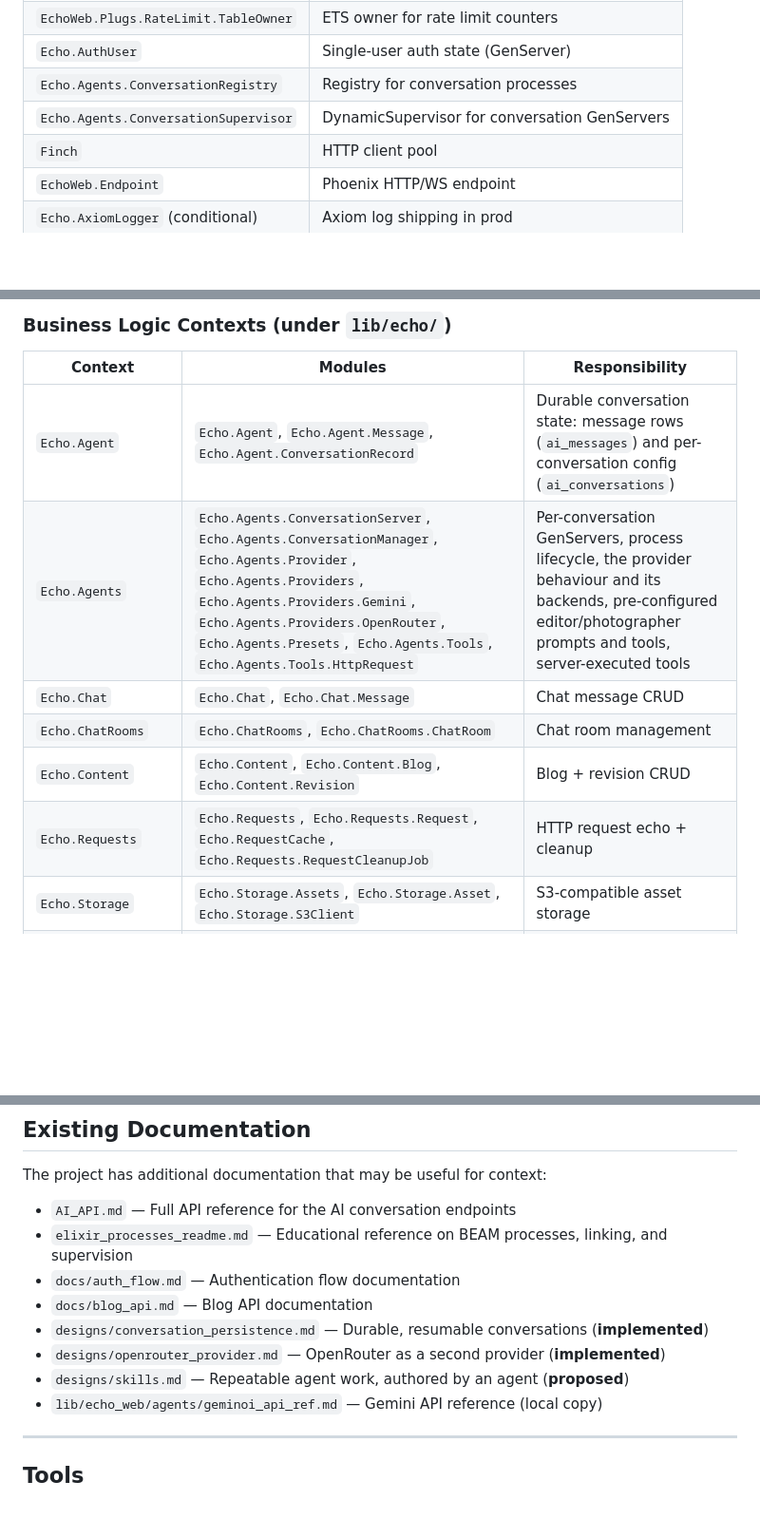
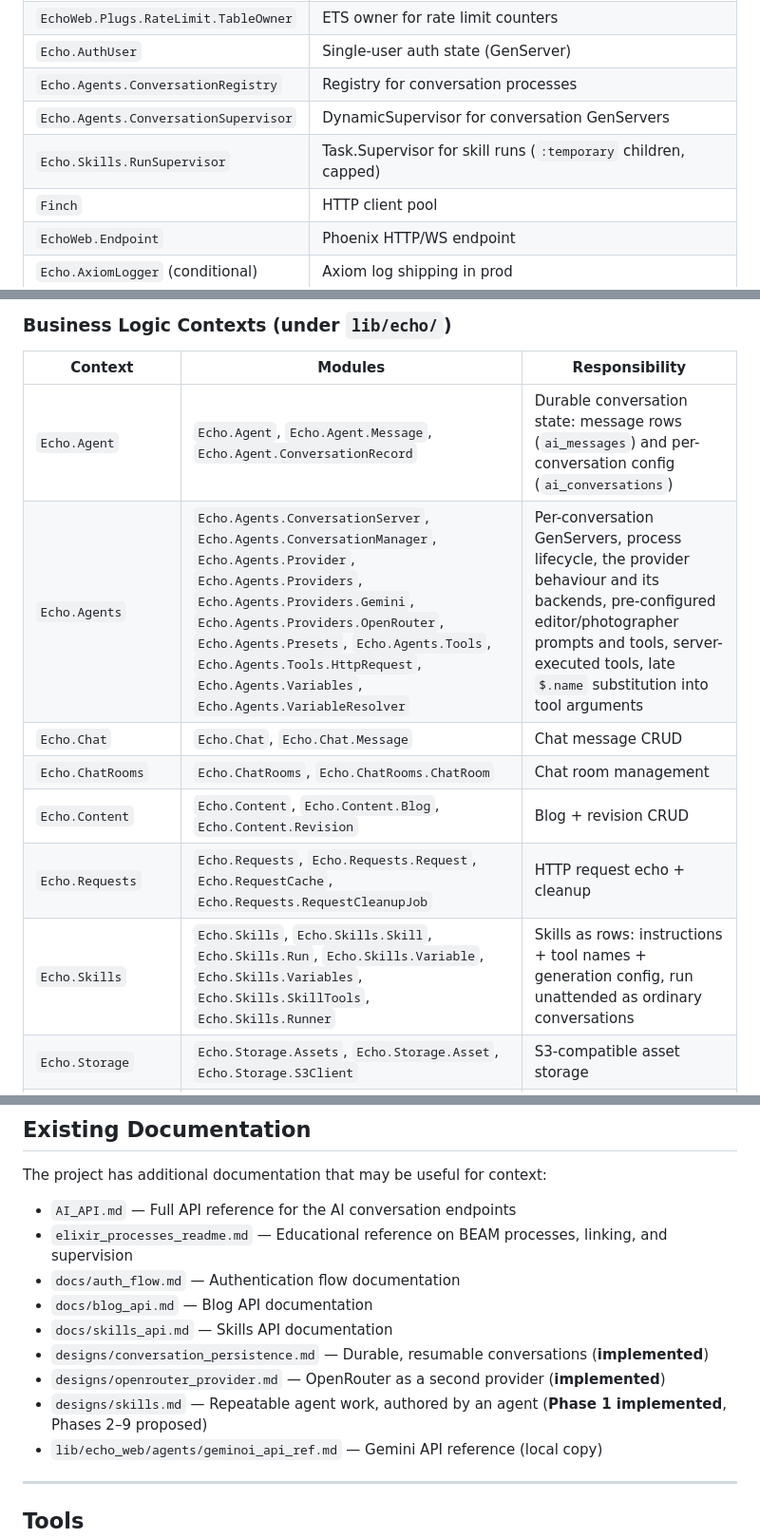
Before and after one commit to Shonei/echo, a Markdown page: agents.md, 3 parts joined by grey strips. Shown at 95% size. GitHub-like rendering; blank space fills up the shorter version.

```diff
--- a/agents.md
+++ b/agents.md
@@ -34,6 +34,7 @@ The app boots the following supervised children:
 | `Echo.AuthUser` | Single-user auth state (GenServer) |
 | `Echo.Agents.ConversationRegistry` | Registry for conversation processes |
 | `Echo.Agents.ConversationSupervisor` | DynamicSupervisor for conversation GenServers |
+| `Echo.Skills.RunSupervisor` | Task.Supervisor for skill runs (`:temporary` children, capped) |
 | `Finch` | HTTP client pool |
 | `EchoWeb.Endpoint` | Phoenix HTTP/WS endpoint |
 | `Echo.AxiomLogger` (conditional) | Axiom log shipping in prod |
@@ -49,11 +50,12 @@ GenServer.
 | Context | Modules | Responsibility |
 |---|---|---|
 | `Echo.Agent` | `Echo.Agent`, `Echo.Agent.Message`, `Echo.Agent.ConversationRecord` | Durable conversation state: message rows (`ai_messages`) and per-conversation config (`ai_conversations`) |
-| `Echo.Agents` | `Echo.Agents.ConversationServer`, `Echo.Agents.ConversationManager`, `Echo.Agents.Provider`, `Echo.Agents.Providers`, `Echo.Agents.Providers.Gemini`, `Echo.Agents.Providers.OpenRouter`, `Echo.Agents.Presets`, `Echo.Agents.Tools`, `Echo.Agents.Tools.HttpRequest` | Per-conversation GenServers, process lifecycle, the provider behaviour and its backends, pre-configured editor/photographer prompts and tools, server-executed tools |
+| `Echo.Agents` | `Echo.Agents.ConversationServer`, `Echo.Agents.ConversationManager`, `Echo.Agents.Provider`, `Echo.Agents.Providers`, `Echo.Agents.Providers.Gemini`, `Echo.Agents.Providers.OpenRouter`, `Echo.Agents.Presets`, `Echo.Agents.Tools`, `Echo.Agents.Tools.HttpRequest`, `Echo.Agents.Variables`, `Echo.Agents.VariableResolver` | Per-conversation GenServers, process lifecycle, the provider behaviour and its backends, pre-configured editor/photographer prompts and tools, server-executed tools, late `$.name` substitution into tool arguments |
 | `Echo.Chat` | `Echo.Chat`, `Echo.Chat.Message` | Chat message CRUD |
 | `Echo.ChatRooms` | `Echo.ChatRooms`, `Echo.ChatRooms.ChatRoom` | Chat room management |
 | `Echo.Content` | `Echo.Content`, `Echo.Content.Blog`, `Echo.Content.Revision` | Blog + revision CRUD |
 | `Echo.Requests` | `Echo.Requests`, `Echo.Requests.Request`, `Echo.RequestCache`, `Echo.Requests.RequestCleanupJob` | HTTP request echo + cleanup |
+| `Echo.Skills` | `Echo.Skills`, `Echo.Skills.Skill`, `Echo.Skills.Run`, `Echo.Skills.Variable`, `Echo.Skills.Variables`, `Echo.Skills.SkillTools`, `Echo.Skills.Runner` | Skills as rows: instructions + tool names + generation config, run unattended as ordinary conversations |
 | `Echo.Storage` | `Echo.Storage.Assets`, `Echo.Storage.Asset`, `Echo.Storage.S3Client` | S3-compatible asset storage |
 | `Echo.AuthUser` | `Echo.AuthUser` | Single-user auth GenServer |
 | `Echo.AxiomLogger` / `Echo.AxiomConfig` | — | Structured log shipping |
@@ -248,9 +250,10 @@ The project has additional documentation that may be useful for context:
 - `elixir_processes_readme.md` — Educational reference on BEAM processes, linking, and supervision
 - `docs/auth_flow.md` — Authentication flow documentation
 - `docs/blog_api.md` — Blog API documentation
+- `docs/skills_api.md` — Skills API documentation
 - `designs/conversation_persistence.md` — Durable, resumable conversations (**implemented**)
 - `designs/openrouter_provider.md` — OpenRouter as a second provider (**implemented**)
-- `designs/skills.md` — Repeatable agent work, authored by an agent (**proposed**)
+- `designs/skills.md` — Repeatable agent work, authored by an agent (**Phase 1 implemented**, Phases 2–9 proposed)
 - `lib/echo_web/agents/geminoi_api_ref.md` — Gemini API reference (local copy)
 
 ---
```
Also changed, not shown: AI_API.md (+4 -1 lines), docs/skills_api.md (added, +206 -0 lines).
